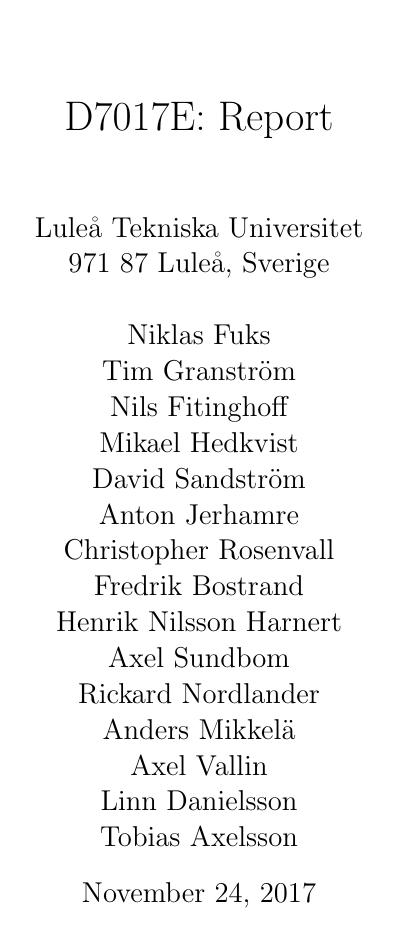
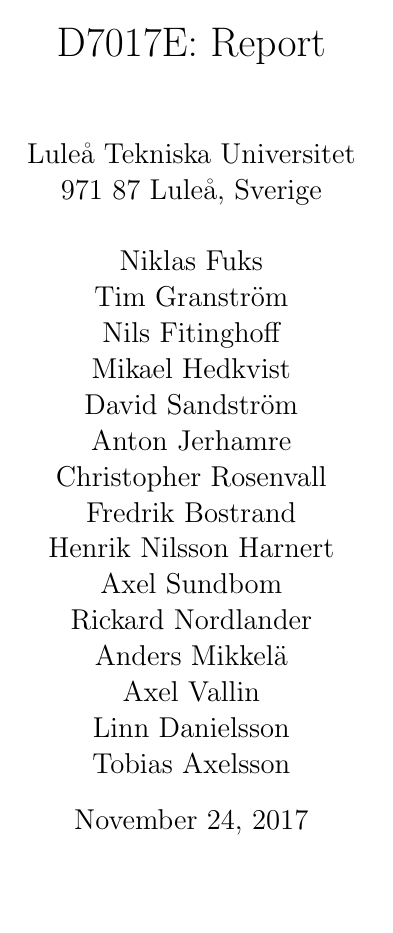
Before and after one commit to ax-rwnd/d7017e-project, a LaTeX paper (report-d7017e.tex): page 1 of 18. Compiled offline with pdfLaTeX.

Commit message:
Sorts the packages and replaces the a4wide package with geometry, see https://ctan.org/pkg/a4wide?lang=en

```diff
--- a/report-d7017e.tex
+++ b/report-d7017e.tex
@@ -1,11 +1,15 @@
 \documentclass[a4paper,12pt]{article}
-\usepackage{a4wide}
+
+% input/text packages
 \usepackage[utf8]{inputenc}
 \usepackage[english]{babel}
+\usepackage{amssymb}
 \usepackage{hyperref}
+
+% graphical/layout packages
+\usepackage[top=1in, bottom=1.5in, left=1in, right=1in]{geometry}
 \usepackage{graphicx}
 \usepackage{subcaption}
-\usepackage{amssymb}
 
 
 %\usepackage[labelformat=empty]{caption}
```
